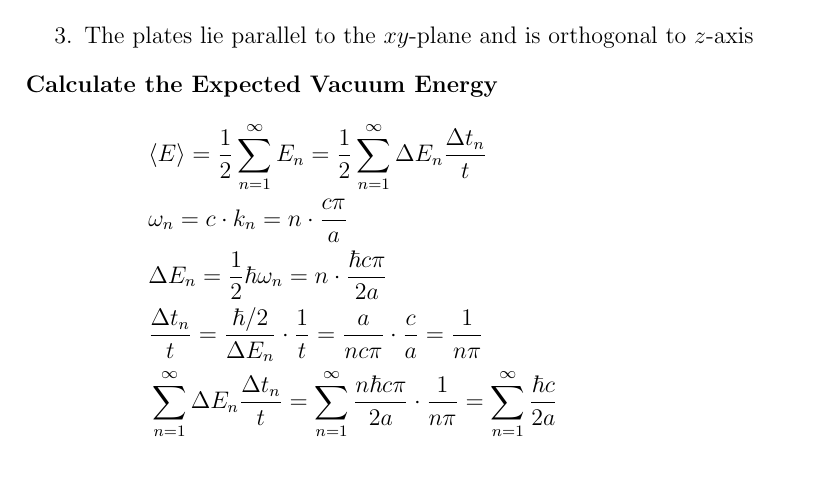
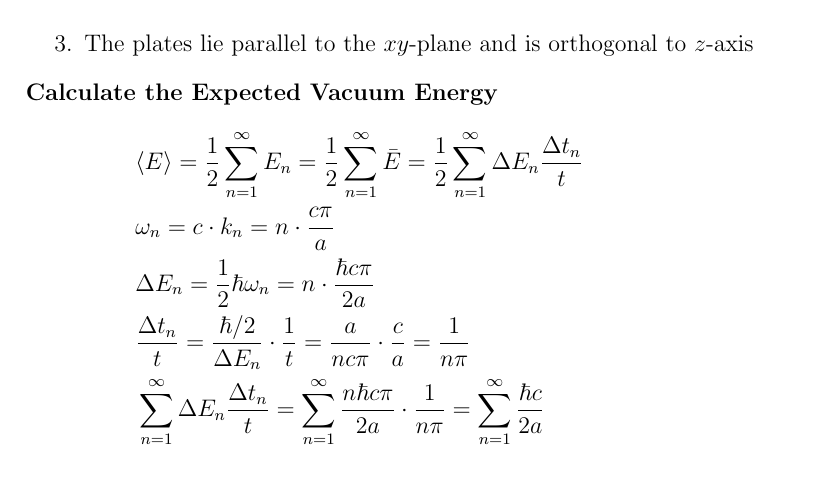
Before and after one commit to mangokingTW/Physic, a LaTeX document (Casimir Effect/Casimir Effect.tex, which reads Casimir Effect/Derivation.tex): part of page 2 of 4, cut so that both start at the same text. Compiled offline with pdfLaTeX.

Commit message:
define sum of E_n is equal to sum of average energy

```diff
--- a/Casimir Effect/Derivation.tex
+++ b/Casimir Effect/Derivation.tex
@@ -8,7 +8,7 @@
 
 \noindent\textbf{Calculate the Expected Vacuum Energy}
 \begin{align*}
-    &\langle E \rangle = \frac{1}{2}\sum_{n=1}^{\infty}E_n = \frac{1}{2}\sum_{n=1}^{\infty}\Delta E_n\frac{\Delta t_n}{t}& \\
+    &\langle E \rangle = \frac{1}{2}\sum_{n=1}^{\infty}E_n = \frac{1}{2}\sum_{n=1}^{\infty}\bar{E} = \frac{1}{2}\sum_{n=1}^{\infty}\Delta E_n\frac{\Delta t_n}{t}& \\
     &\omega_n = c \cdot k_n = n \cdot \frac{c \pi}{a}&\\
     &\Delta E_n = \frac{1}{2} \hbar \omega_n = n \cdot \frac{ \hbar c \pi}{2a}& \\
     &\frac{\Delta t_n}{t} = \frac{\hbar/2}{\Delta E_n}\cdot\frac{1}{t} = \frac{a}{n c \pi}\cdot\frac{c}{a} = \frac{1}{n \pi}&\\
```
Also changed, not shown: Casimir Effect/Casimir Effect.pdf.
